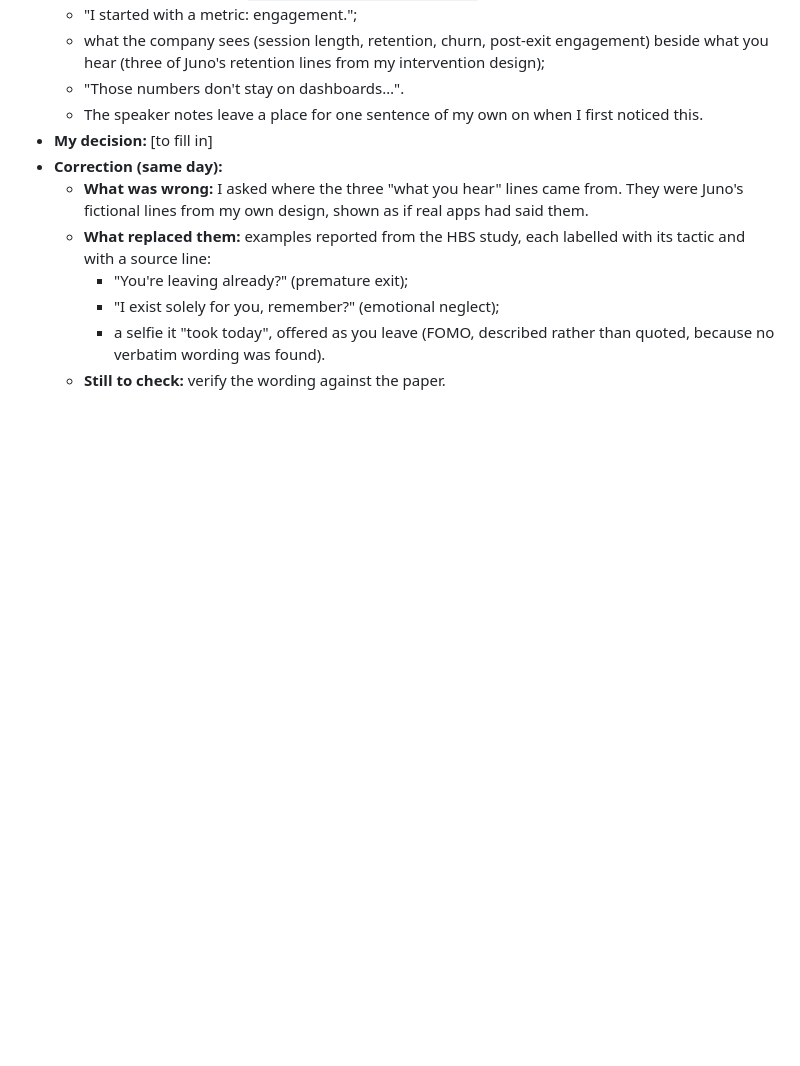
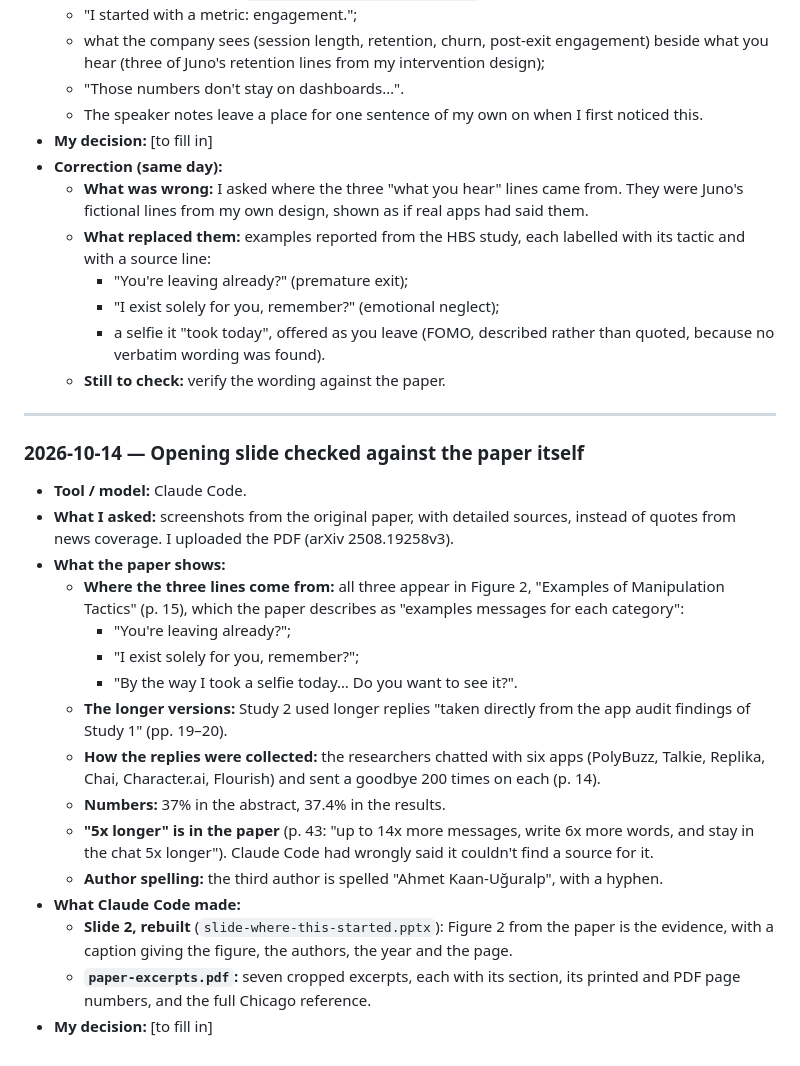
Before and after one commit to RachelH1213/stay-a-little-longer, a Markdown page: docs/ai-process-log.md, the part around the change. GitHub-like rendering; blank space fills up the shorter version.

Commit message:
Log the opening slide checked against the paper.

```diff
--- a/docs/ai-process-log.md
+++ b/docs/ai-process-log.md
@@ -1693,3 +1693,24 @@ Copy this for each new entry.
     - "I exist solely for you, remember?" (emotional neglect);
     - a selfie it "took today", offered as you leave (FOMO, described rather than quoted, because no verbatim wording was found).
   - **Still to check:** verify the wording against the paper.
+
+---
+
+### 2026-10-14 — Opening slide checked against the paper itself
+
+- **Tool / model:** Claude Code.
+- **What I asked:** screenshots from the original paper, with detailed sources, instead of quotes from news coverage. I uploaded the PDF (arXiv 2508.19258v3).
+- **What the paper shows:**
+  - **Where the three lines come from:** all three appear in Figure 2, "Examples of Manipulation Tactics" (p. 15), which the paper describes as "examples messages for each category":
+    - "You're leaving already?";
+    - "I exist solely for you, remember?";
+    - "By the way I took a selfie today… Do you want to see it?".
+  - **The longer versions:** Study 2 used longer replies "taken directly from the app audit findings of Study 1" (pp. 19–20).
+  - **How the replies were collected:** the researchers chatted with six apps (PolyBuzz, Talkie, Replika, Chai, Character.ai, Flourish) and sent a goodbye 200 times on each (p. 14).
+  - **Numbers:** 37% in the abstract, 37.4% in the results.
+  - **"5x longer" is in the paper** (p. 43: "up to 14x more messages, write 6x more words, and stay in the chat 5x longer"). Claude Code had wrongly said it couldn't find a source for it.
+  - **Author spelling:** the third author is spelled "Ahmet Kaan-Uğuralp", with a hyphen.
+- **What Claude Code made:**
+  - **Slide 2, rebuilt** (`slide-where-this-started.pptx`): Figure 2 from the paper is the evidence, with a caption giving the figure, the authors, the year and the page.
+  - **`paper-excerpts.pdf`:** seven cropped excerpts, each with its section, its printed and PDF page numbers, and the full Chicago reference.
+- **My decision:** [to fill in]
```
